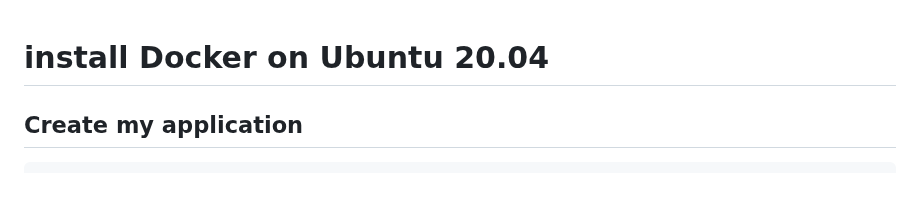
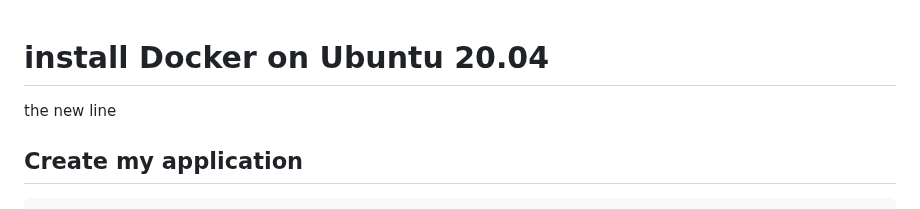
Before and after one commit to hojat-gazestani/DevOps, a Markdown page: haproxy/06-img_app.md, the part around the change. GitHub-like rendering.

````diff
--- a/haproxy/06-img_app.md
+++ b/haproxy/06-img_app.md
@@ -1,5 +1,5 @@
 #  install Docker on Ubuntu 20.04
-
+the new line
 
 ## Create my application
 ```bash
````
